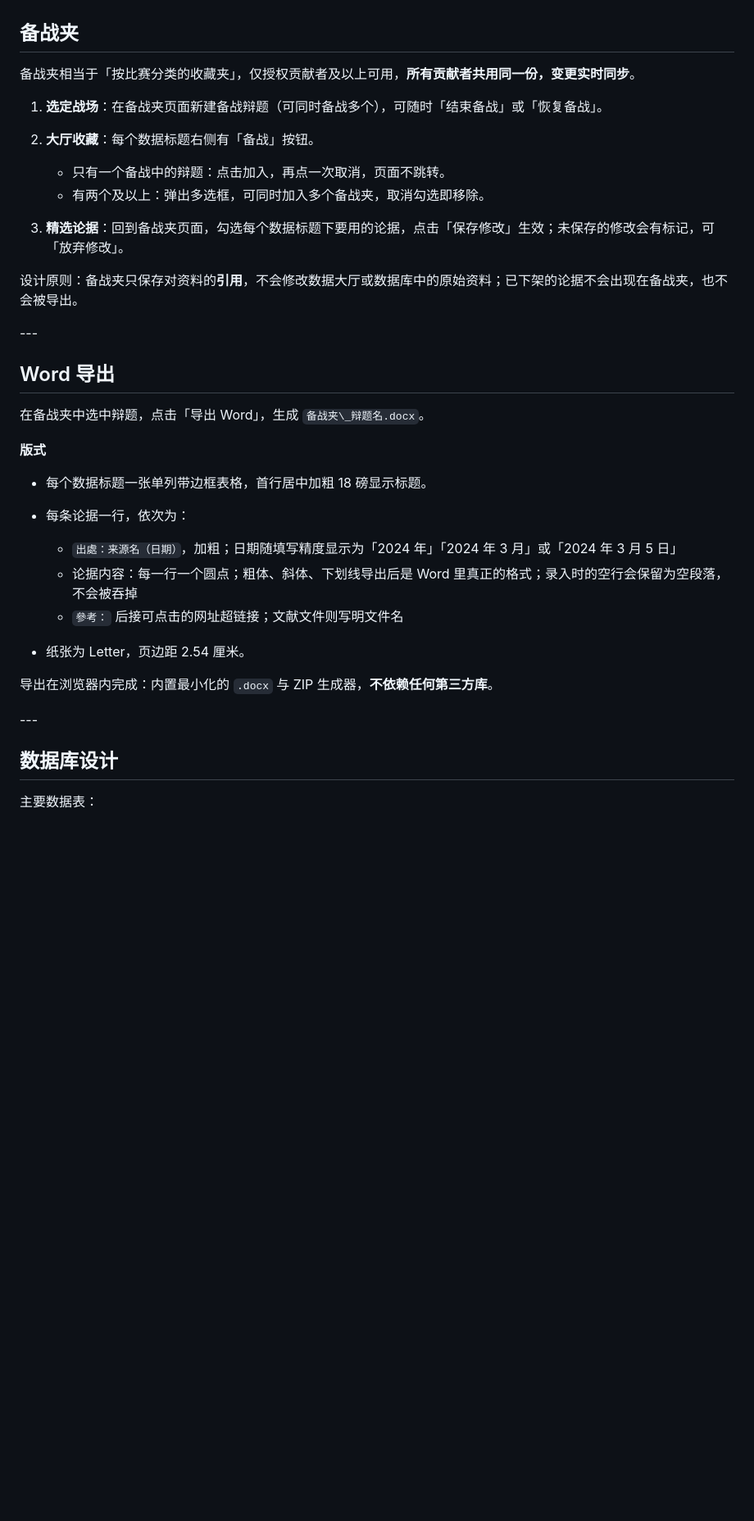
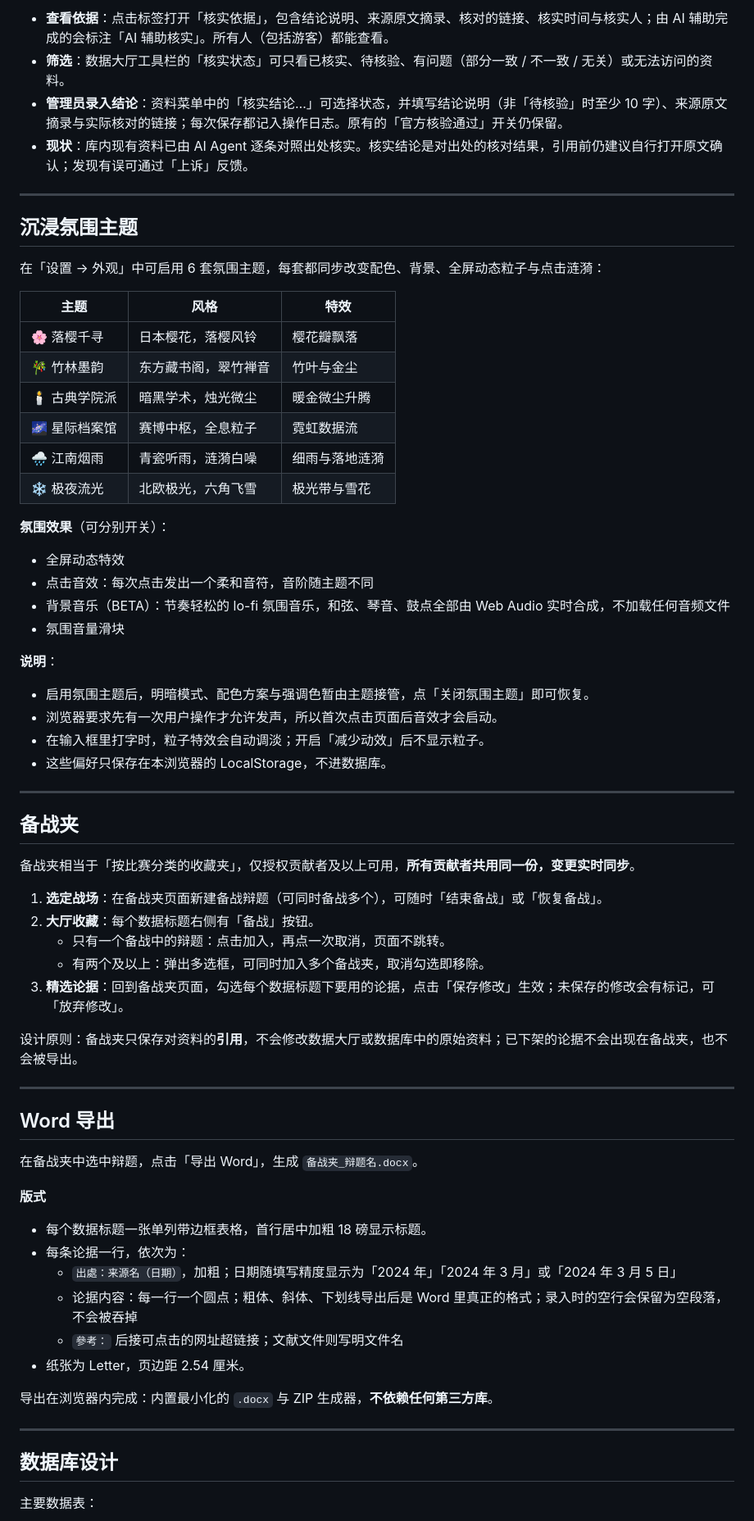
Before and after one commit to Jollyver-Jamal/DebateGuoKuSMKS, a Markdown page: README.md, the part around one of its changes. Shown at 82% size. GitHub-like rendering; blank space fills up the shorter version.

```diff
--- a/README.md
+++ b/README.md
@@ -176,3 +195,36 @@ where id = (select id from auth.users where email = 'you@example.com');
+- **查看依据**：点击标签打开「核实依据」，包含结论说明、来源原文摘录、核对的链接、核实时间与核实人；由 AI 辅助完成的会标注「AI 辅助核实」。所有人（包括游客）都能查看。
+- **筛选**：数据大厅工具栏的「核实状态」可只看已核实、待核验、有问题（部分一致 / 不一致 / 无关）或无法访问的资料。
+- **管理员录入结论**：资料菜单中的「核实结论…」可选择状态，并填写结论说明（非「待核验」时至少 10 字）、来源原文摘录与实际核对的链接；每次保存都记入操作日志。原有的「官方核验通过」开关仍保留。
+- **现状**：库内现有资料已由 AI Agent 逐条对照出处核实。核实结论是对出处的核对结果，引用前仍建议自行打开原文确认；发现有误可通过「上诉」反馈。
+
+---
+
+## 沉浸氛围主题
+
+在「设置 → 外观」中可启用 6 套氛围主题，每套都同步改变配色、背景、全屏动态粒子与点击涟漪：
+
+| 主题 | 风格 | 特效 |
+|---|---|---|
+| 🌸 落樱千寻 | 日本樱花，落樱风铃 | 樱花瓣飘落 |
+| 🎋 竹林墨韵 | 东方藏书阁，翠竹禅音 | 竹叶与金尘 |
+| 🕯️ 古典学院派 | 暗黑学术，烛光微尘 | 暖金微尘升腾 |
+| 🌌 星际档案馆 | 赛博中枢，全息粒子 | 霓虹数据流 |
+| 🌧️ 江南烟雨 | 青瓷听雨，涟漪白噪 | 细雨与落地涟漪 |
+| ❄️ 极夜流光 | 北欧极光，六角飞雪 | 极光带与雪花 |
+
+**氛围效果**（可分别开关）：
+- 全屏动态特效
+- 点击音效：每次点击发出一个柔和音符，音阶随主题不同
+- 背景音乐（BETA）：节奏轻松的 lo-fi 氛围音乐，和弦、琴音、鼓点全部由 Web Audio 实时合成，不加载任何音频文件
+- 氛围音量滑块
+
+**说明**：
+- 启用氛围主题后，明暗模式、配色方案与强调色暂由主题接管，点「关闭氛围主题」即可恢复。
+- 浏览器要求先有一次用户操作才允许发声，所以首次点击页面后音效才会启动。
+- 在输入框里打字时，粒子特效会自动调淡；开启「减少动效」后不显示粒子。
+- 这些偏好只保存在本浏览器的 LocalStorage，不进数据库。
+
+---
 
 ## 备战夹
 
@@ -180,32 +232,30 @@ where id = (select id from auth.users where email = 'you@example.com');
 
 1. **选定战场**：在备战夹页面新建备战辩题（可同时备战多个），可随时「结束备战」或「恢复备战」。
 2. **大厅收藏**：每个数据标题右侧有「备战」按钮。
-
-   * 只有一个备战中的辩题：点击加入，再点一次取消，页面不跳转。
-   * 有两个及以上：弹出多选框，可同时加入多个备战夹，取消勾选即移除。
+   - 只有一个备战中的辩题：点击加入，再点一次取消，页面不跳转。
+   - 有两个及以上：弹出多选框，可同时加入多个备战夹，取消勾选即移除。
 3. **精选论据**：回到备战夹页面，勾选每个数据标题下要用的论据，点击「保存修改」生效；未保存的修改会有标记，可「放弃修改」。
 
 设计原则：备战夹只保存对资料的**引用**，不会修改数据大厅或数据库中的原始资料；已下架的论据不会出现在备战夹，也不会被导出。
 
-\---
+---
 
 ## Word 导出
 
-在备战夹中选中辩题，点击「导出 Word」，生成 `备战夹\_辩题名.docx`。
+在备战夹中选中辩题，点击「导出 Word」，生成 `备战夹_辩题名.docx`。
 
 **版式**
 
-* 每个数据标题一张单列带边框表格，首行居中加粗 18 磅显示标题。
-* 每条论据一行，依次为：
-
-  * `出處：来源名（日期）`，加粗；日期随填写精度显示为「2024 年」「2024 年 3 月」或「2024 年 3 月 5 日」
-  * 论据内容：每一行一个圆点；粗体、斜体、下划线导出后是 Word 里真正的格式；录入时的空行会保留为空段落，不会被吞掉
-  * `參考：` 后接可点击的网址超链接；文献文件则写明文件名
-* 纸张为 Letter，页边距 2.54 厘米。
+- 每个数据标题一张单列带边框表格，首行居中加粗 18 磅显示标题。
+- 每条论据一行，依次为：
+  - `出處：来源名（日期）`，加粗；日期随填写精度显示为「2024 年」「2024 年 3 月」或「2024 年 3 月 5 日」
+  - 论据内容：每一行一个圆点；粗体、斜体、下划线导出后是 Word 里真正的格式；录入时的空行会保留为空段落，不会被吞掉
+  - `參考：` 后接可点击的网址超链接；文献文件则写明文件名
+- 纸张为 Letter，页边距 2.54 厘米。
 
 导出在浏览器内完成：内置最小化的 `.docx` 与 ZIP 生成器，**不依赖任何第三方库**。
 
-\---
+---
 
 ## 数据库设计
 
```
Also changed, not shown: other parts of README.md (+139 -121 lines).
